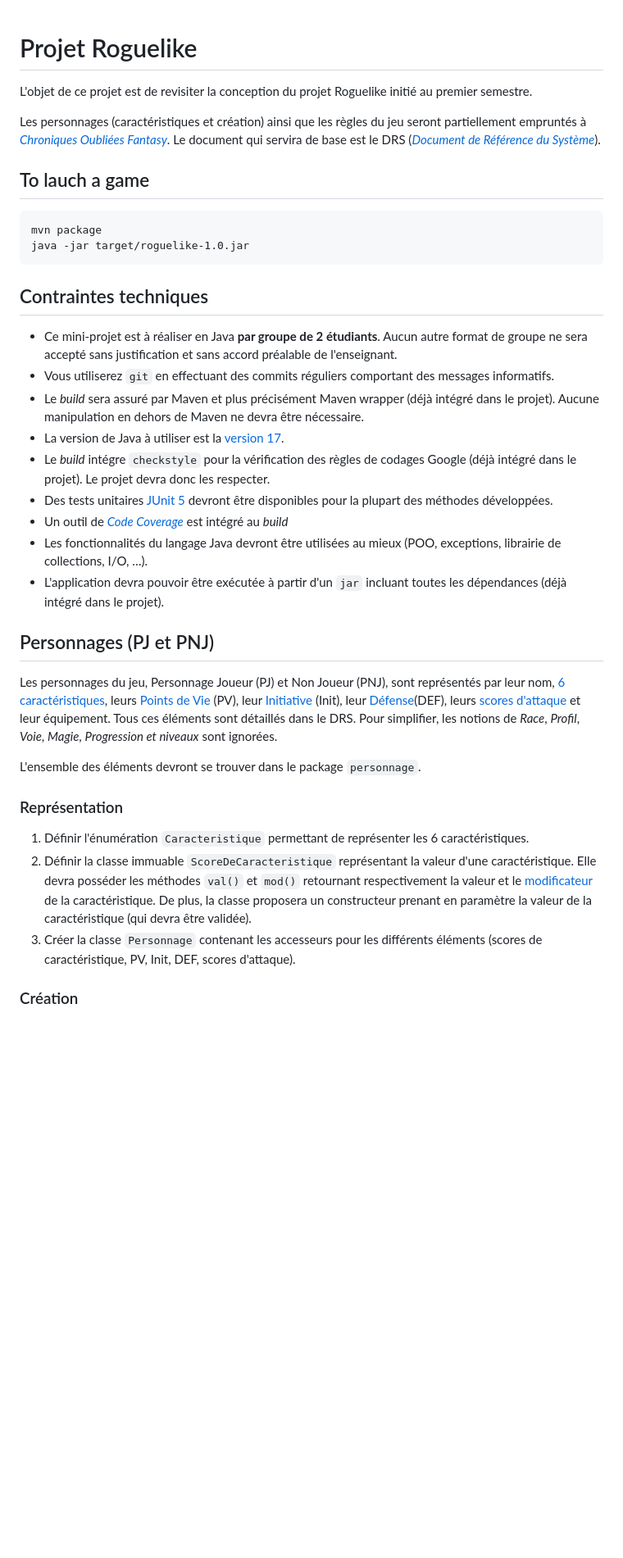
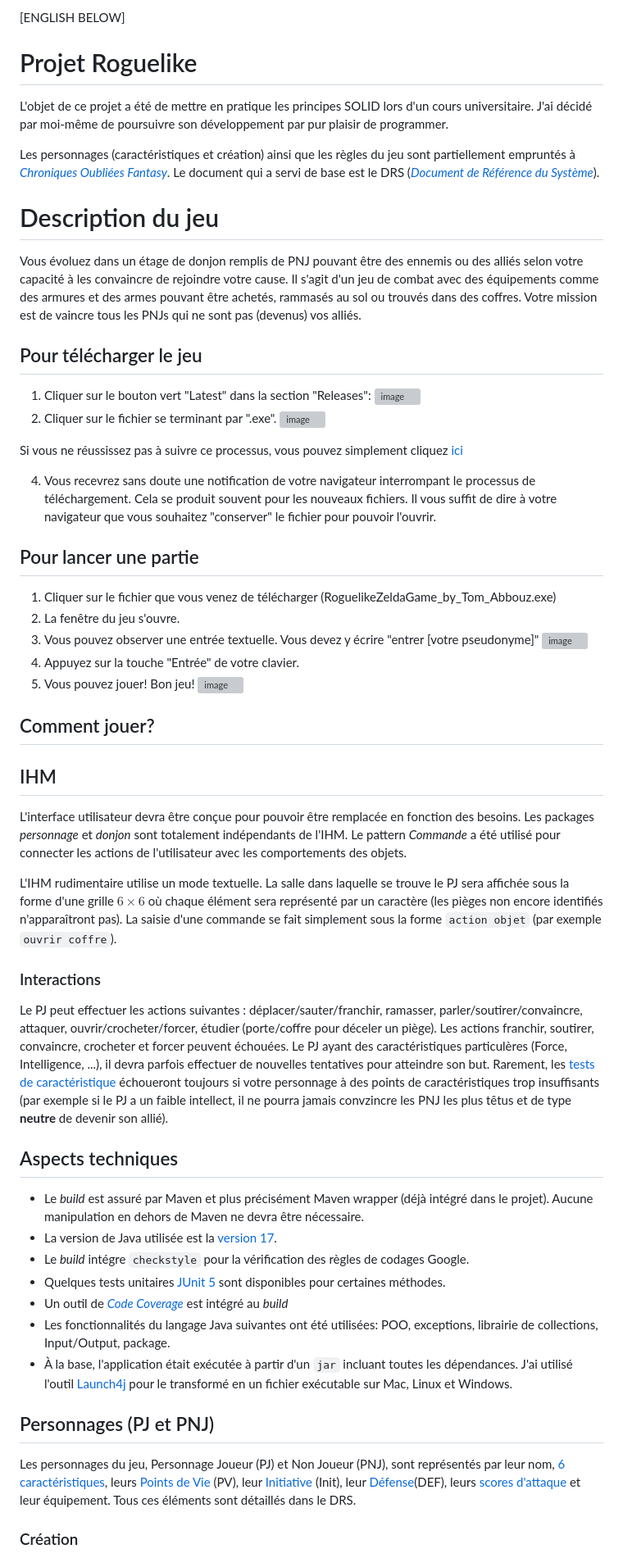
Before and after one commit to uvsq21804964/roguelike-zelda, a Markdown page: README.md, the part around one of its changes. Shown at 82% size. Rendered like a GitHub page; blank space fills up the shorter version; grey boxes are pictures that could not be loaded.

````diff
--- a/README.md
+++ b/README.md
@@ -1,46 +1,73 @@
+[ENGLISH BELOW]
+
 # Projet Roguelike
 
-L'objet de ce projet est de revisiter la conception du projet Roguelike initié au premier semestre.
+L'objet de ce projet a été de mettre en pratique les principes SOLID lors d'un cours universitaire.
+J'ai décidé par moi-même de poursuivre son développement par pur plaisir de programmer.
 
-Les personnages (caractéristiques et création) ainsi que les règles du jeu seront partiellement empruntés à [_Chroniques Oubliées Fantasy_](https://black-book-editions.fr/catalogue.php?id=477).
-Le document qui servira de base est le DRS ([_Document de Référence du Système_](https://www.co-drs.org/fr)).
+Les personnages (caractéristiques et création) ainsi que les règles du jeu sont partiellement empruntés à [_Chroniques Oubliées Fantasy_](https://black-book-editions.fr/catalogue.php?id=477).
+Le document qui a servi de base est le DRS ([_Document de Référence du Système_](https://www.co-drs.org/fr)).
 
-## To lauch a game
+# Description du jeu
 
-```
-mvn package
-java -jar target/roguelike-1.0.jar
-```
+Vous évoluez dans un étage de donjon remplis de PNJ pouvant être des ennemis ou des alliés selon votre capacité à les convaincre de rejoindre votre cause.
+Il s'agit d'un jeu de combat avec des équipements comme des armures et des armes pouvant être achetés, rammasés au sol ou trouvés dans des coffres.
+Votre mission est de vaincre tous les PNJs qui ne sont pas (devenus) vos alliés.
 
-## Contraintes techniques
 
-- Ce mini-projet est à réaliser en Java **par groupe de 2 étudiants**.
-  Aucun autre format de groupe ne sera accepté sans justification et sans accord préalable de l'enseignant.
-- Vous utiliserez `git` en effectuant des commits réguliers comportant des messages informatifs.
-- Le _build_ sera assuré par Maven et plus précisément Maven wrapper (déjà intégré dans le projet).
+## Pour télécharger le jeu
+
+1. Cliquer sur le bouton vert "Latest" dans la section "Releases":
+![image](https://github.com/user-attachments/assets/90d13ae3-b4c0-4eb0-bbb2-420ce39329e5)
+2. Cliquer sur le fichier se terminant par ".exe".
+![image](https://github.com/user-attachments/assets/3f4d53d2-b77f-4770-b7bd-202c69b85297)
+
+Si vous ne réussissez pas à suivre ce processus, vous pouvez simplement cliquez [ici](https://objects.githubusercontent.com/github-production-release-asset-2e65be/798802162/78f028a1-b088-4b64-a065-79d6caae2b01?X-Amz-Algorithm=AWS4-HMAC-SHA256&X-Amz-Credential=releaseassetproduction%2F20241003%2Fus-east-1%2Fs3%2Faws4_request&X-Amz-Date=20241003T133435Z&X-Amz-Expires=300&X-Amz-Signature=5c7092082e71e9ff931811e686ac86a87c29039dbc1b3cbbbf3a3857561ab6e6&X-Amz-SignedHeaders=host&response-content-disposition=attachment%3B%20filename%3DRoguelikeZeldaGame_by_Tom_Abbouz.exe&response-content-type=application%2Foctet-stream)
+
+4. Vous recevrez sans doute une notification de votre navigateur interrompant le processus de téléchargement.
+Cela se produit souvent pour les nouveaux fichiers. Il vous suffit de dire à votre navigateur que vous souhaitez "conserver" le fichier pour pouvoir l'ouvrir.
+
+## Pour lancer une partie
+1. Cliquer sur le fichier que vous venez de télécharger (RoguelikeZeldaGame_by_Tom_Abbouz.exe)
+2. La fenêtre du jeu s'ouvre.
+3. Vous pouvez observer une entrée textuelle. Vous devez y écrire "entrer [votre pseudonyme]"
+![image](https://github.com/user-attachments/assets/32fc65ef-1b73-4e3a-a35a-e20246f3d2cc)
+4. Appuyez sur la touche "Entrée" de votre clavier.
+5. Vous pouvez jouer! Bon jeu!
+![image](https://github.com/user-attachments/assets/29243760-2a77-4b91-9024-1a12279fc48d)
+
+## Comment jouer?
+
+## IHM
+
+L'interface utilisateur devra être conçue pour pouvoir être remplacée en fonction des besoins.
+Les packages _personnage_ et _donjon_ sont totalement indépendants de l'IHM.
+Le pattern _Commande_ a été utilisé pour connecter les actions de l'utilisateur avec les comportements des objets.
+
+L'IHM rudimentaire utilise un mode textuelle.
+La salle dans laquelle se trouve le PJ sera affichée sous la forme d'une grille $6 \times 6$ où chaque élément sera représenté par un caractère (les pièges non encore identifiés n'apparaîtront pas).
+La saisie d'une commande se fait simplement sous la forme `action objet` (par exemple `ouvrir coffre`).
+
+### Interactions
+
+Le PJ peut effectuer les actions suivantes :
+déplacer/sauter/franchir, ramasser, parler/soutirer/convaincre, attaquer, ouvrir/crocheter/forcer, étudier (porte/coffre pour déceler un piège).
+Les actions franchir, soutirer, convaincre, crocheter et forcer peuvent échouées. Le PJ ayant des caractéristiques particulères (Force, Intelligence, ...), il devra parfois effectuer de nouvelles tentatives pour atteindre son but. Rarement, les [tests de caractéristique](https://www.co-drs.org/fr/jeu/regles/les-actions/resolution-dun-test) échoueront toujours si votre personnage à des points de caractéristiques trop insuffisants (par exemple si le PJ a un faible intellect, il ne pourra jamais convzincre les PNJ les plus têtus et de type __neutre__ de devenir son allié).
+
+## Aspects techniques
+
+- Le _build_ est assuré par Maven et plus précisément Maven wrapper (déjà intégré dans le projet).
   Aucune manipulation en dehors de Maven ne devra être nécessaire.
-- La version de Java à utiliser est la [version 17](https://adoptium.net/).
-- Le _build_ intégre `checkstyle` pour la vérification des règles de codages Google (déjà intégré dans le projet).
-  Le projet devra donc les respecter.
-- Des tests unitaires [JUnit 5](https://junit.org/junit5/docs/current/user-guide/) devront être disponibles pour la plupart des méthodes développées.
+- La version de Java utilisée est la [version 17](https://adoptium.net/).
+- Le _build_ intégre `checkstyle` pour la vérification des règles de codages Google.
+- Quelques tests unitaires [JUnit 5](https://junit.org/junit5/docs/current/user-guide/) sont disponibles pour certaines méthodes.
 - Un outil de [_Code Coverage_](https://fr.wikipedia.org/wiki/Couverture_de_code) est intégré au _build_
-- Les fonctionnalités du langage Java devront être utilisées au mieux (POO, exceptions, librairie de collections, I/O, …).
-- L'application devra pouvoir être exécutée à partir d'un `jar` incluant toutes les dépendances (déjà intégré dans le projet).
+- Les fonctionnalités du langage Java suivantes ont été utilisées: POO, exceptions, librairie de collections, Input/Output, package.
+- À la base, l'application était exécutée à partir d'un `jar` incluant toutes les dépendances. J'ai utilisé l'outil [Launch4j](https://launch4j.sourceforge.net/) pour le transformé en un fichier exécutable sur Mac, Linux et Windows.
 
 ## Personnages (PJ et PNJ)
 
 Les personnages du jeu, Personnage Joueur (PJ) et Non Joueur (PNJ), sont représentés par leur nom, [6 caractéristiques](https://www.co-drs.org/fr/jeu/regles/creer-un-personnage/caracteristiques), leurs [Points de Vie](https://www.co-drs.org/fr/jeu/regles/creer-un-personnage/des-de-vie-et-points-de-vie) (PV), leur [Initiative](https://www.co-drs.org/fr/jeu/regles/creer-un-personnage/initiative) (Init), leur [Défense](https://www.co-drs.org/fr/jeu/regles/creer-un-personnage/defense)(DEF), leurs [scores d'attaque](https://www.co-drs.org/fr/jeu/regles/creer-un-personnage/attaque) et leur équipement. Tous ces éléments sont détaillés dans le DRS.
-Pour simplifier, les notions de _Race_, _Profil_, _Voie_, _Magie_, _Progression et niveaux_ sont ignorées.
-
-L'ensemble des éléments devront se trouver dans le package `personnage`.
-
-### Représentation
-
-1. Définir l'énumération `Caracteristique` permettant de représenter les 6 caractéristiques.
-2. Définir la classe immuable `ScoreDeCaracteristique` représentant la valeur d'une caractéristique.
-   Elle devra posséder les méthodes `val()` et `mod()` retournant respectivement la valeur et le [modificateur](https://www.co-drs.org/fr/jeu/regles/creer-un-personnage/caracteristiques/modificateurs-de-caracteristiques) de la caractéristique.
-   De plus, la classe proposera un constructeur prenant en paramètre la valeur de la caractéristique (qui devra être validée).
-3. Créer la classe `Personnage` contenant les accesseurs pour les différents éléments (scores de caractéristique, PV, Init, DEF, scores d'attaque).
 
 ### Création
 
````
Also changed, not shown: other parts of README.md (+11 -42 lines).
